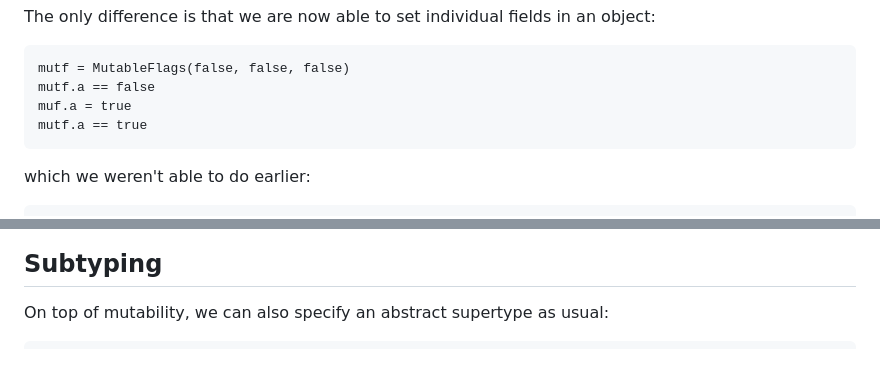
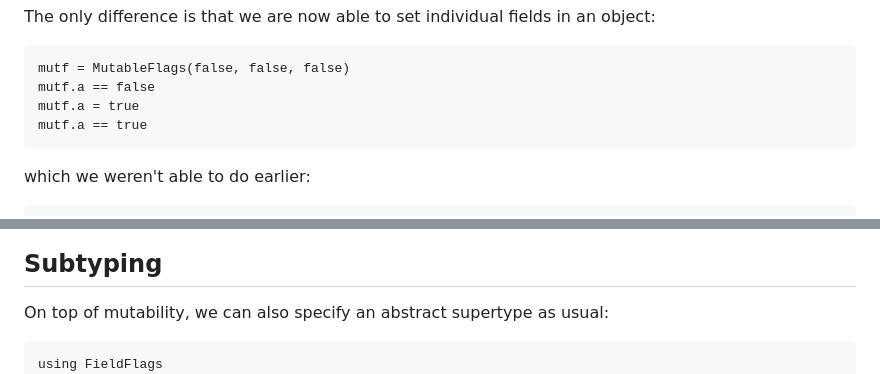
Before and after one commit to Seelengrab/FieldFlags.jl, a Markdown page: docs/src/examples.md, 2 parts joined by grey strips. GitHub-like rendering.

Commit message:
Fix broken doc examples

````diff
--- a/docs/src/examples.md
+++ b/docs/src/examples.md
@@ -100,7 +100,7 @@ The only difference is that we are now able to set individual fields in an objec
 ```@repl mutableFlags
 mutf = MutableFlags(false, false, false)
 mutf.a == false
-muf.a = true
+mutf.a = true
 mutf.a == true
 ```
 
@@ -121,6 +121,7 @@ mf.flagA = true
 On top of mutability, we can also specify an abstract supertype as usual:
 
 ```@repl supertypes
+using FieldFlags
 abstract type MyAbstract end
 @bitflags struct MyConcrete <: MyAbstract
     foo
````
